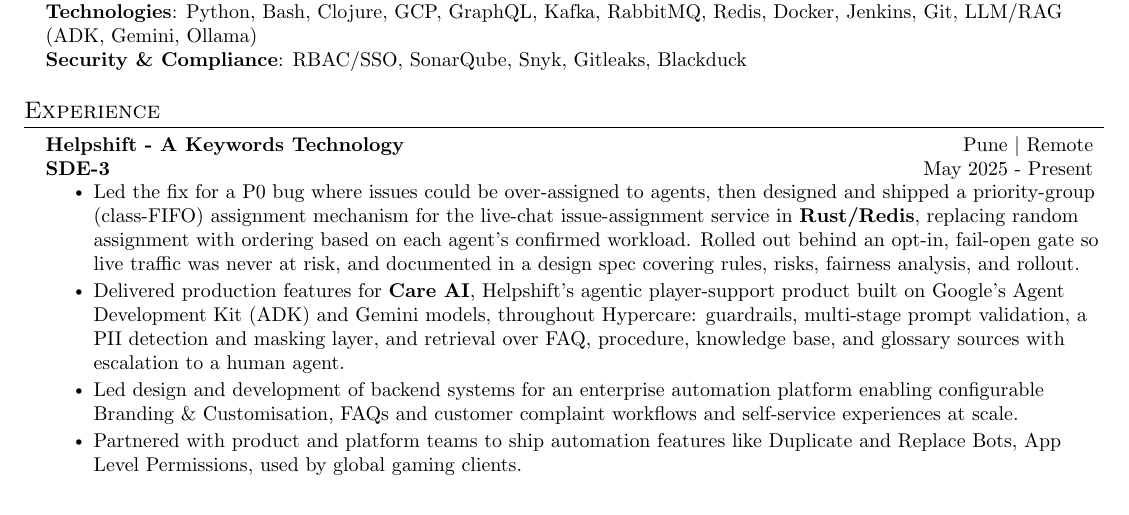
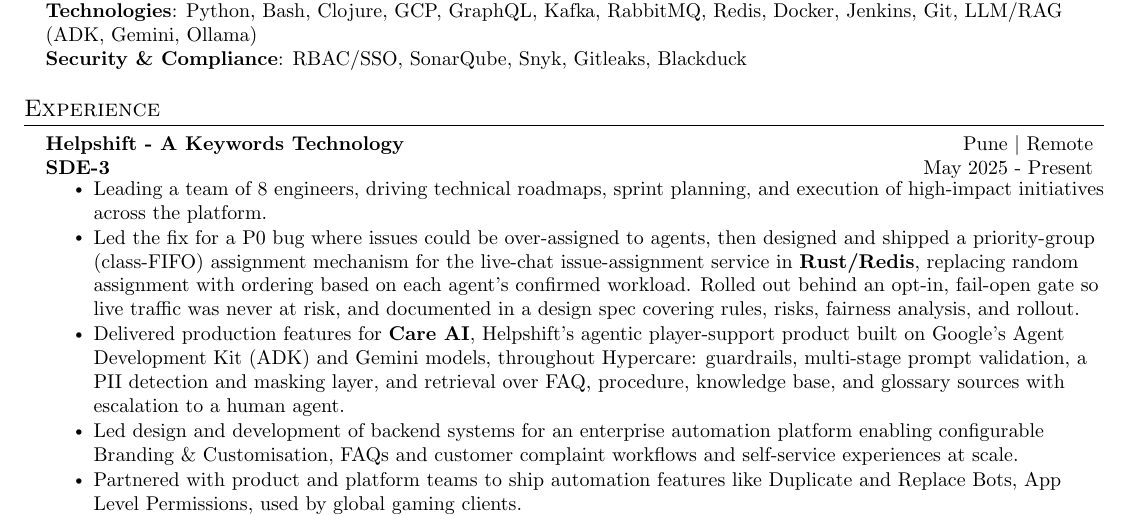
Before and after one commit to kweusuf/kweusuf, a LaTeX document (latex/main.tex): part of page 1 of 2, cut so that both start at the same text. Compiled offline with pdfLaTeX.

Commit message:
Add leadership experience to resume: detail team management and technical initiatives

```diff
--- a/latex/main.tex
+++ b/latex/main.tex
@@ -161,6 +161,7 @@
       {\href{https://www.helpshift.com/}{Helpshift - A Keywords Technology}}{Pune $|$ Remote}
       {SDE-3}{May 2025 - Present}
       \resumeItemListStart
+        \resumeItem{Leading a team of 8 engineers, driving technical roadmaps, sprint planning, and execution of high-impact initiatives across the platform.}
         \resumeItem{Led the fix for a P0 bug where issues could be over-assigned to agents, then designed and shipped a priority-group (class-FIFO) assignment mechanism for the live-chat issue-assignment service in \textbf{Rust/Redis}, replacing random assignment with ordering based on each agent's confirmed workload. Rolled out behind an opt-in, fail-open gate so live traffic was never at risk, and documented in a design spec covering rules, risks, fairness analysis, and rollout.}
         \resumeItem{Delivered production features for \textbf{Care AI}, Helpshift's agentic player-support product built on Google's Agent Development Kit (ADK) and Gemini models, throughout Hypercare: guardrails, multi-stage prompt validation, a PII detection and masking layer, and retrieval over FAQ, procedure, knowledge base, and glossary sources with escalation to a human agent.}
         \resumeItem{Led design and development of backend systems for an enterprise automation platform enabling configurable Branding \& Customisation, FAQs and customer complaint workflows and self-service experiences at scale.}
```
